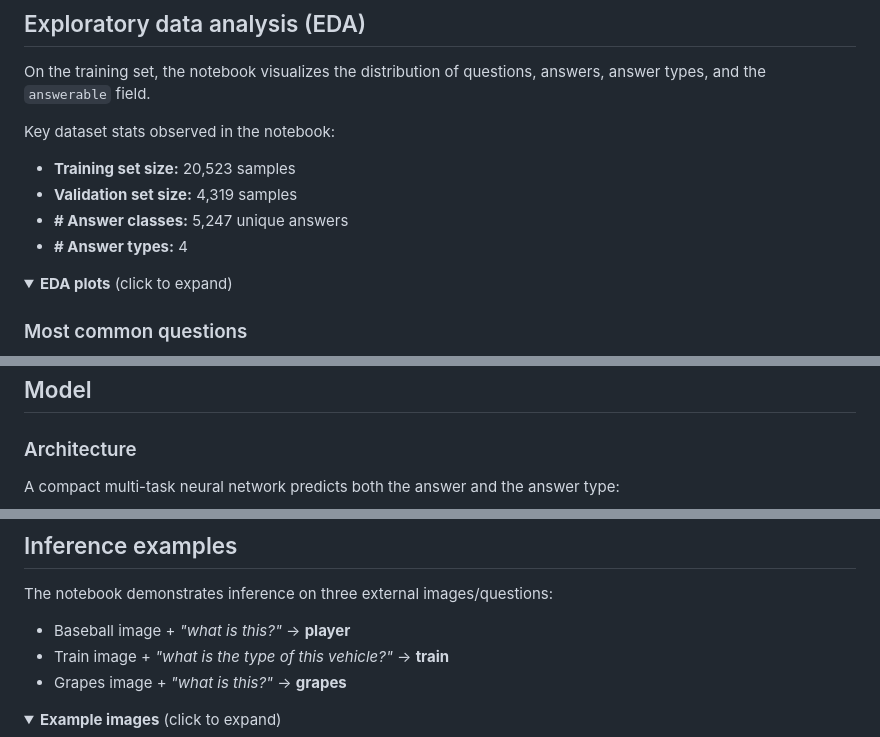
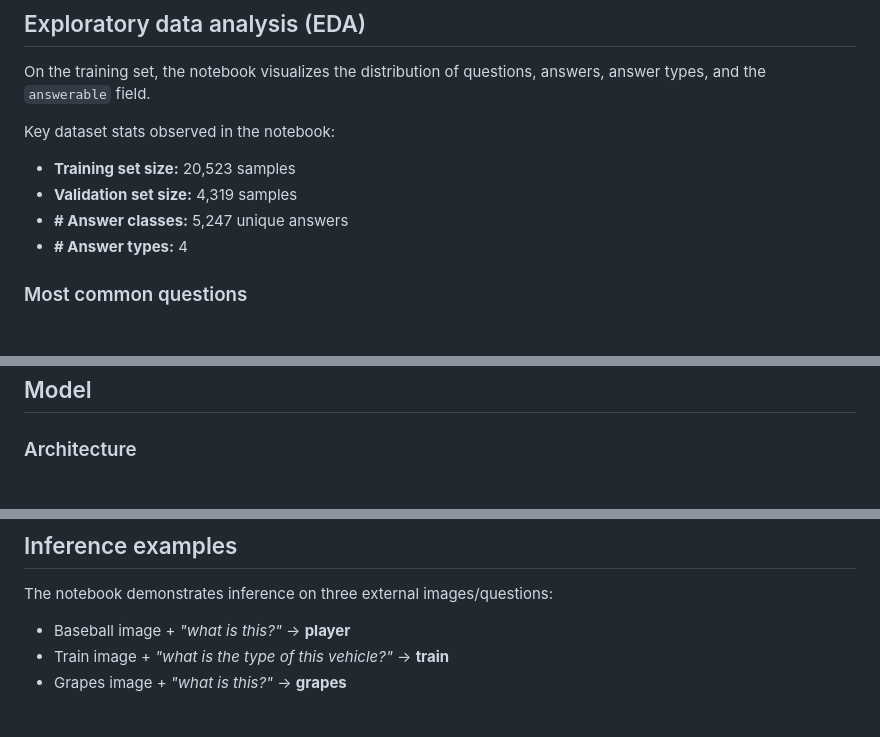
Before and after one commit to AhmedAshraf4/Visual-Question-Answering-System, a Markdown page: readme.md, 3 parts joined by grey strips. Rendered like a GitHub page; folded sections open; blank space fills up the shorter version.

Commit message:
Update readme with model architecture diagram
Removed details sections and added mermaid diagram for model architecture.

```diff
--- a/readme.md
+++ b/readme.md
@@ -65,8 +65,6 @@ Key dataset stats observed in the notebook:
 - **# Answer classes:** 5,247 unique answers
 - **# Answer types:** 4
 
-<details>
-<summary><b>EDA plots</b> (click to expand)</summary>
 
 ### Most common questions
 ![Top questions](assets/eda_top_questions.png)
@@ -123,5 +119,4 @@ The split is **stratified by** `answer_type`.
 ## Model
 
 ### Architecture
-A compact multi-task neural network predicts both the answer and the answer type:
 
@@ -182,8 +182,6 @@ The notebook demonstrates inference on three external images/questions:
 - Train image + *"what is the type of this vehicle?"* → **train**
 - Grapes image + *"what is this?"* → **grapes**
 
-<details>
-<summary><b>Example images</b> (click to expand)</summary>
 
 ![Baseball](assets/example_baseball_pitcher.png)
 ![Train](assets/example_train.png)
```
Also changed, not shown: other parts of readme.md (+21 -19 lines).
